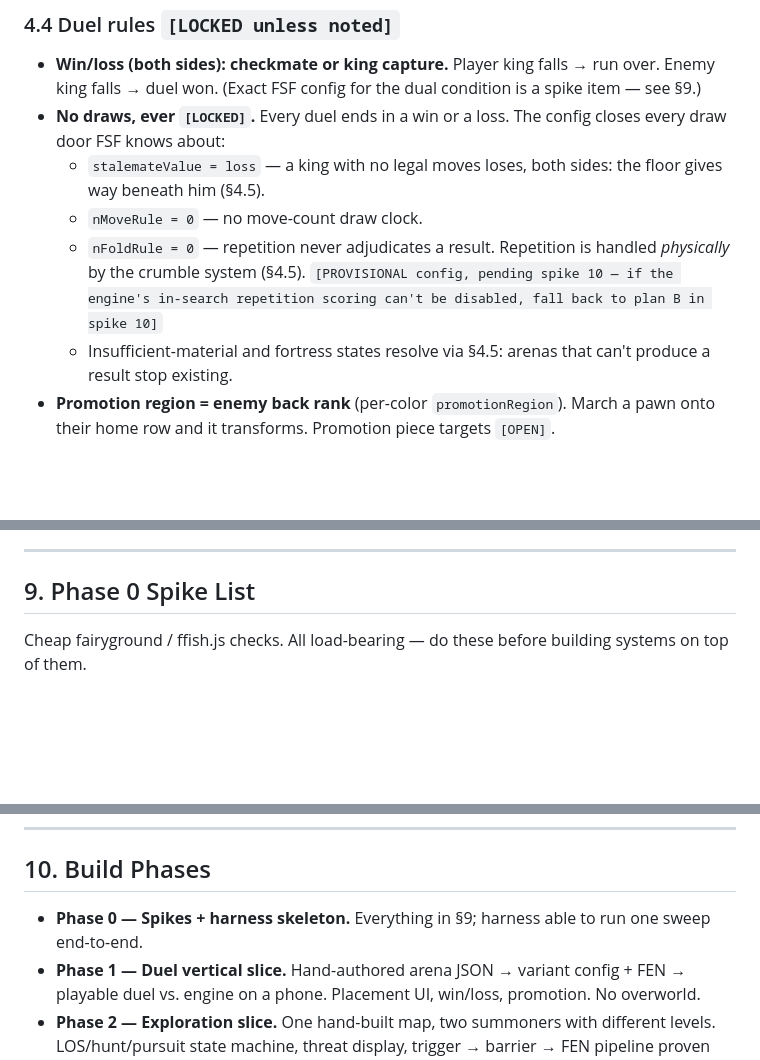
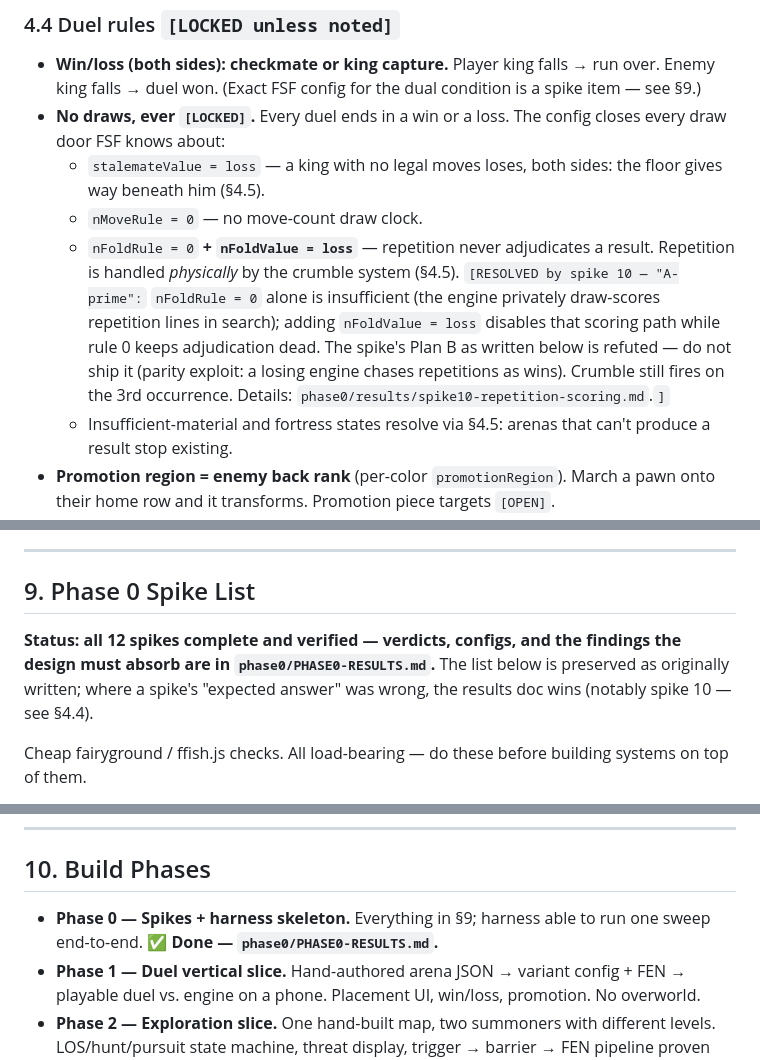
Before and after one commit to lt-lit/dungeoncrawlerking, a Markdown page: dungeon-crawler-king-prototype-brief.md, 3 parts joined by grey strips. GitHub-like rendering; blank space fills up the shorter version.

```diff
--- a/dungeon-crawler-king-prototype-brief.md
+++ b/dungeon-crawler-king-prototype-brief.md
@@ -76,7 +76,7 @@ Each duel is a **generated variant**: a config block (board dims, regions, win c
 - **No draws, ever `[LOCKED]`.** Every duel ends in a win or a loss. The config closes every draw door FSF knows about:
   - `stalemateValue = loss` — a king with no legal moves loses, both sides: the floor gives way beneath him (§4.5).
   - `nMoveRule = 0` — no move-count draw clock.
-  - `nFoldRule = 0` — repetition never adjudicates a result. Repetition is handled *physically* by the crumble system (§4.5). `[PROVISIONAL config, pending spike 10 — if the engine's in-search repetition scoring can't be disabled, fall back to plan B in spike 10]`
+  - `nFoldRule = 0` **+ `nFoldValue = loss`** — repetition never adjudicates a result. Repetition is handled *physically* by the crumble system (§4.5). `[RESOLVED by spike 10 — "A-prime":` `nFoldRule = 0` alone is insufficient (the engine privately draw-scores repetition lines in search); adding `nFoldValue = loss` disables that scoring path while rule 0 keeps adjudication dead. The spike's Plan B as written below is refuted — do not ship it (parity exploit: a losing engine chases repetitions as wins). Crumble still fires on the 3rd occurrence. Details: `phase0/results/spike10-repetition-scoring.md`.`]`
   - Insufficient-material and fortress states resolve via §4.5: arenas that can't produce a result stop existing.
 - **Promotion region = enemy back rank** (per-color `promotionRegion`). March a pawn onto their home row and it transforms. Promotion piece targets `[OPEN]`.
 - **Initiative:** whichever side's move *completes* the legal duel condition plays White. Ambusher moves first; a player who deliberately steps into alignment holds White.
@@ -198,6 +198,8 @@ The central unknown of the whole design is **material budget**. It is empiricall
 
 ## 9. Phase 0 Spike List
 
+**Status: all 12 spikes complete and verified — verdicts, configs, and the findings the design must absorb are in `phase0/PHASE0-RESULTS.md`.** The list below is preserved as originally written; where a spike's "expected answer" was wrong, the results doc wins (notably spike 10 — see §4.4).
+
 Cheap fairyground / ffish.js checks. All load-bearing — do these before building systems on top of them.
 
 1. **Per-duel runtime variant loading.** Generate a variants.ini snippet + startFen per encounter and load it (ffish `loadVariantConfig` / engine option). Measure cost & correctness of doing this every fight.
@@ -217,7 +219,7 @@ Cheap fairyground / ffish.js checks. All load-bearing — do these before buildi
 
 ## 10. Build Phases
 
-- **Phase 0 — Spikes + harness skeleton.** Everything in §9; harness able to run one sweep end-to-end.
+- **Phase 0 — Spikes + harness skeleton.** Everything in §9; harness able to run one sweep end-to-end. **✅ Done — `phase0/PHASE0-RESULTS.md`.**
 - **Phase 1 — Duel vertical slice.** Hand-authored arena JSON → variant config + FEN → playable duel vs. engine on a phone. Placement UI, win/loss, promotion. No overworld.
 - **Phase 2 — Exploration slice.** One hand-built map, two summoners with different levels. LOS/hunt/pursuit state machine, threat display, trigger → barrier → FEN pipeline proven end to end.
 - **Phase 3 — The loop.** Rewards, collection, level scaling from sweep data, floor transitions. First full runs.
```
Also changed, not shown: CLAUDE.md (added, +66 -0 lines).
